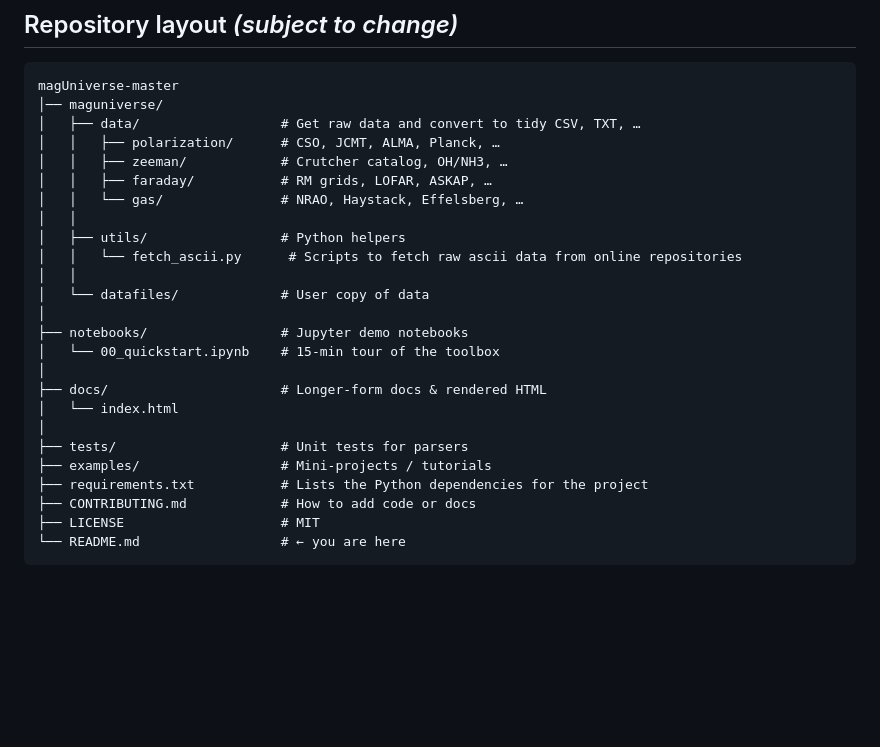
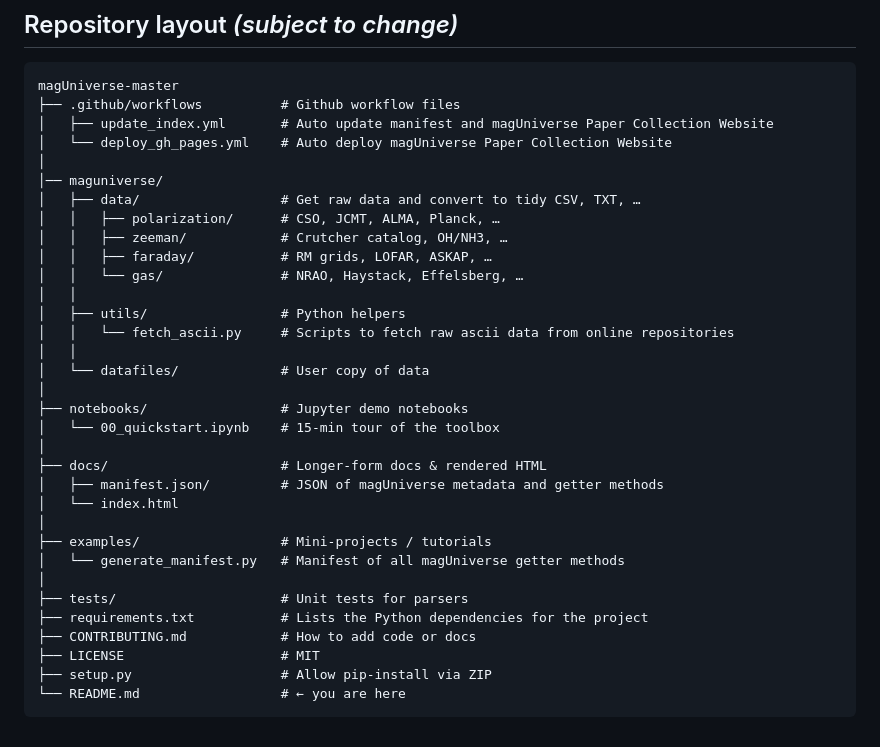
Before and after one commit to xli2522/magUniverse, a Markdown page: README.md, the part around the change. Rendered like a GitHub page; blank space fills up the shorter version.

Commit message:
update README for incoming website file donwload service

````diff
--- a/README.md
+++ b/README.md
@@ -32,6 +32,10 @@ After installation, go through the examples in [notebooks\00_quickstart.ipynb](h
 
 ```
 magUniverse-master
+├── .github/workflows          # Github workflow files
+│   ├── update_index.yml       # Auto update manifest and magUniverse Paper Collection Website
+│   └── deploy_gh_pages.yml    # Auto deploy magUniverse Paper Collection Website
+│
 │── maguniverse/
 │   ├── data/                  # Get raw data and convert to tidy CSV, TXT, …
 │   │   ├── polarization/      # CSO, JCMT, ALMA, Planck, …
@@ -40,7 +44,7 @@ magUniverse-master
 │   │   └── gas/               # NRAO, Haystack, Effelsberg, …
 │   │
 │   ├── utils/                 # Python helpers
-│   │   └── fetch_ascii.py      # Scripts to fetch raw ascii data from online repositories
+│   │   └── fetch_ascii.py     # Scripts to fetch raw ascii data from online repositories
 │   │
 │   └── datafiles/             # User copy of data
 │
@@ -48,12 +52,16 @@ magUniverse-master
 │   └── 00_quickstart.ipynb    # 15‑min tour of the toolbox
 │
 ├── docs/                      # Longer‑form docs & rendered HTML
+│   ├── manifest.json/         # JSON of magUniverse metadata and getter methods
 │   └── index.html
 │
+├── examples/                  # Mini‑projects / tutorials
+│   └── generate_manifest.py   # Manifest of all magUniverse getter methods
+│
 ├── tests/                     # Unit tests for parsers
-├── examples/                  # Mini‑projects / tutorials
 ├── requirements.txt           # Lists the Python dependencies for the project
 ├── CONTRIBUTING.md            # How to add code or docs
 ├── LICENSE                    # MIT
+├── setup.py                   # Allow pip-install via ZIP
 └── README.md                  # ← you are here
 ```
````
